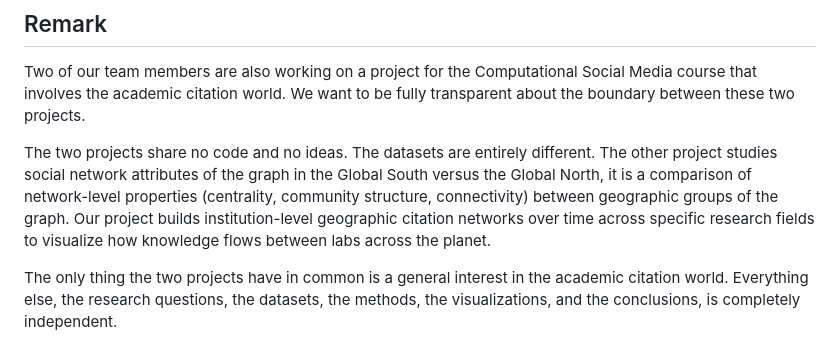
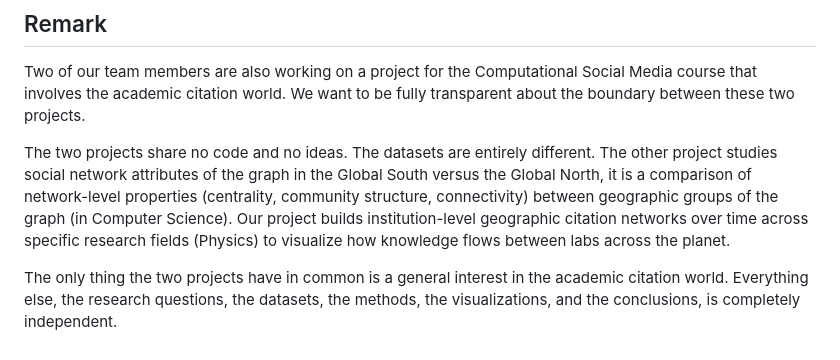
Before and after one commit to com-480-data-visualization/publication-clusters, a Markdown page: README.md, the part around the change. Rendered like a GitHub page.

```diff
--- a/README.md
+++ b/README.md
@@ -138,6 +138,6 @@ Nodes are coloured by whether they are individual institutions (pink) or cluster
 
 Two of our team members are also working on a project for the Computational Social Media course that involves the academic citation world. We want to be fully transparent about the boundary between these two projects.
 
-The two projects share no code and no ideas. The datasets are entirely different. The other project studies social network attributes of the graph in the Global South versus the Global North, it is a comparison of network-level properties (centrality, community structure, connectivity) between geographic groups of the graph. Our project builds institution-level geographic citation networks over time across specific research fields to visualize how knowledge flows between labs across the planet.
+The two projects share no code and no ideas. The datasets are entirely different. The other project studies social network attributes of the graph in the Global South versus the Global North, it is a comparison of network-level properties (centrality, community structure, connectivity) between geographic groups of the graph (in Computer Science). Our project builds institution-level geographic citation networks over time across specific research fields (Physics) to visualize how knowledge flows between labs across the planet.
 
 The only thing the two projects have in common is a general interest in the academic citation world. Everything else, the research questions, the datasets, the methods, the visualizations, and the conclusions, is completely independent.
```
